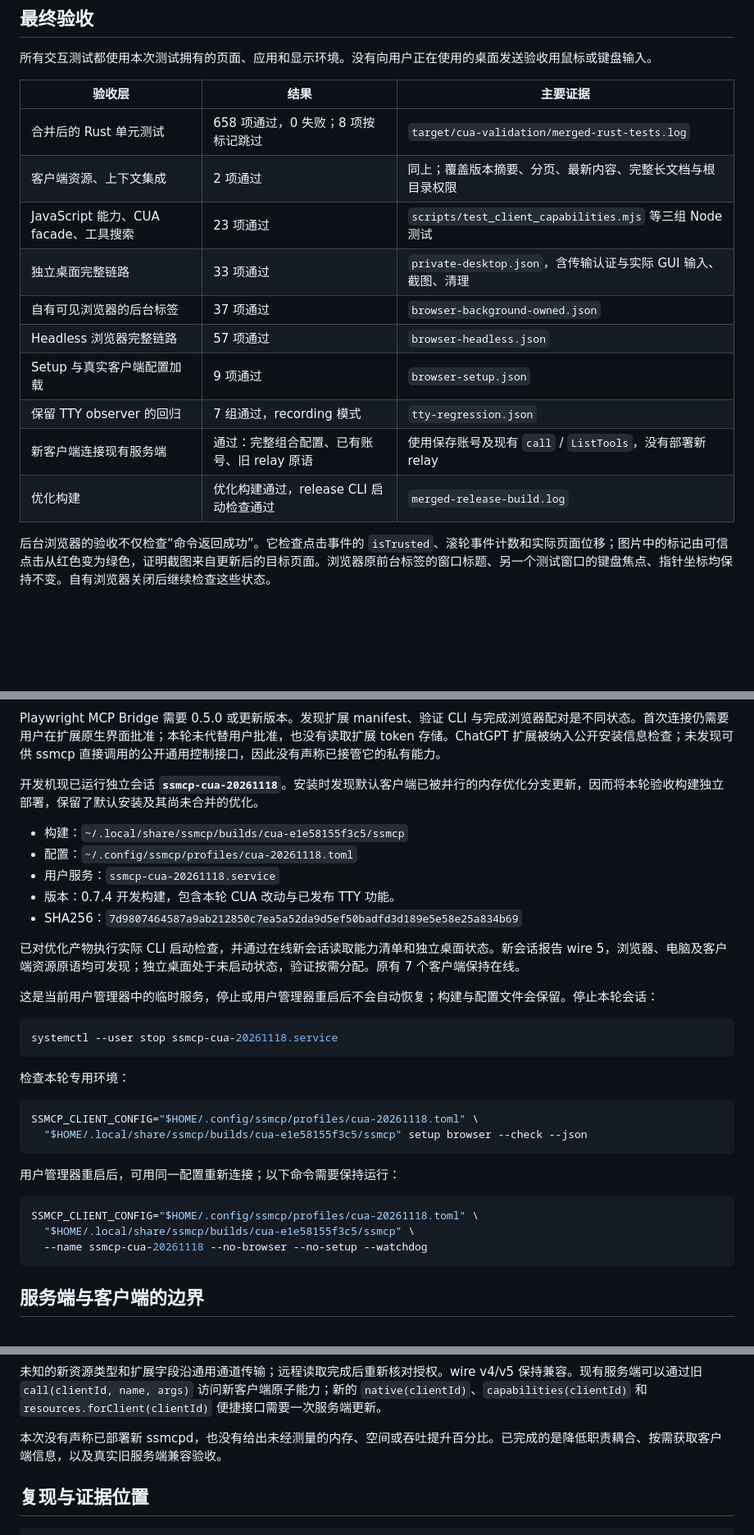
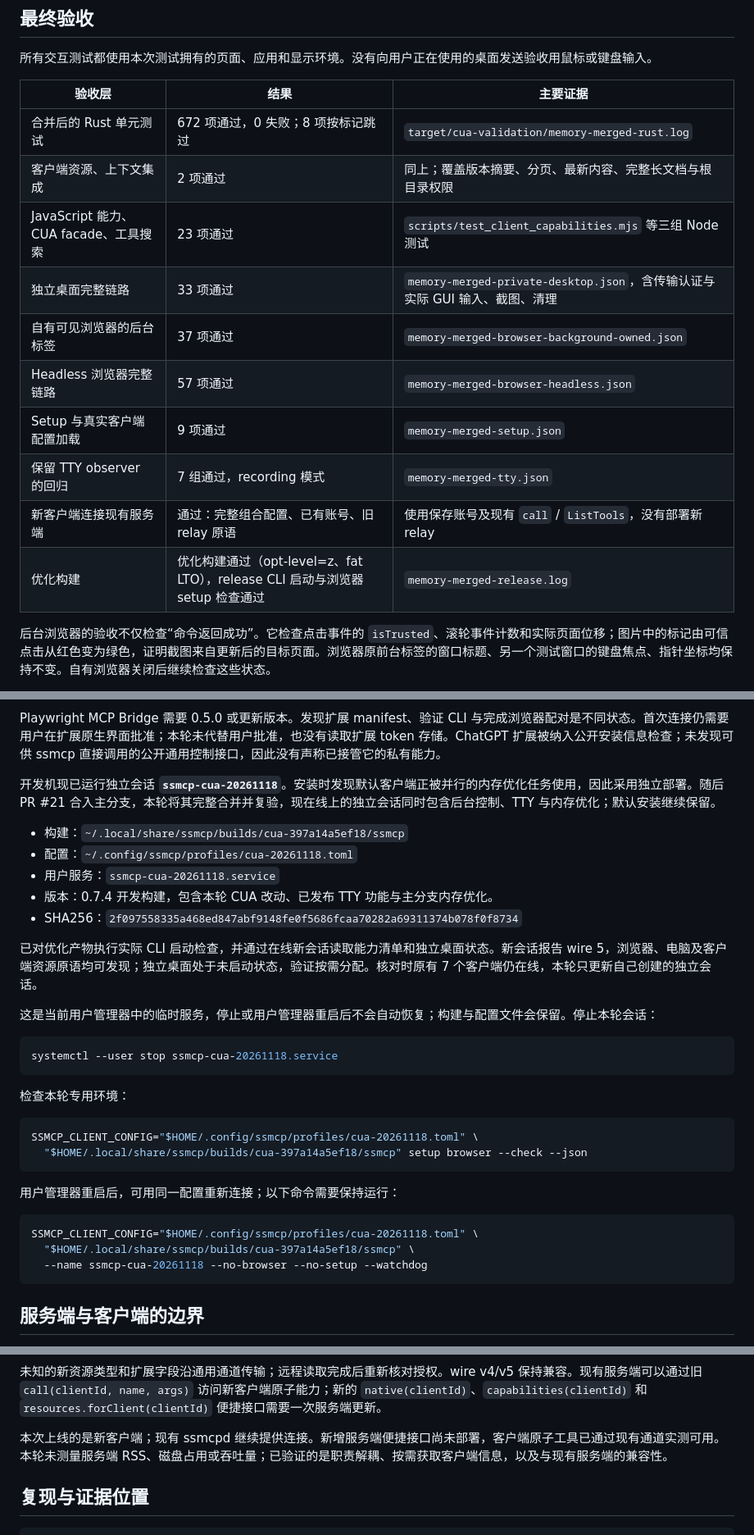
Before and after one commit to LIghtJUNction/ssmcp, a Markdown page: docs/validation-cua-client-capabilities.md, 3 parts joined by grey strips. Shown at 82% size. Rendered like a GitHub page; blank space fills up the shorter version.

Commit message:
docs: record integrated validation and deployed CUA build

````diff
--- a/docs/validation-cua-client-capabilities.md
+++ b/docs/validation-cua-client-capabilities.md
@@ -35,16 +35,16 @@
 
 | 验收层 | 结果 | 主要证据 |
 | --- | --- | --- |
-| 合并后的 Rust 单元测试 | 658 项通过，0 失败；8 项按标记跳过 | `target/cua-validation/merged-rust-tests.log` |
+| 合并后的 Rust 单元测试 | 672 项通过，0 失败；8 项按标记跳过 | `target/cua-validation/memory-merged-rust.log` |
 | 客户端资源、上下文集成 | 2 项通过 | 同上；覆盖版本摘要、分页、最新内容、完整长文档与根目录权限 |
 | JavaScript 能力、CUA facade、工具搜索 | 23 项通过 | `scripts/test_client_capabilities.mjs` 等三组 Node 测试 |
-| 独立桌面完整链路 | 33 项通过 | `private-desktop.json`，含传输认证与实际 GUI 输入、截图、清理 |
-| 自有可见浏览器的后台标签 | 37 项通过 | `browser-background-owned.json` |
-| Headless 浏览器完整链路 | 57 项通过 | `browser-headless.json` |
-| Setup 与真实客户端配置加载 | 9 项通过 | `browser-setup.json` |
-| 保留 TTY observer 的回归 | 7 组通过，recording 模式 | `tty-regression.json` |
+| 独立桌面完整链路 | 33 项通过 | `memory-merged-private-desktop.json`，含传输认证与实际 GUI 输入、截图、清理 |
+| 自有可见浏览器的后台标签 | 37 项通过 | `memory-merged-browser-background-owned.json` |
+| Headless 浏览器完整链路 | 57 项通过 | `memory-merged-browser-headless.json` |
+| Setup 与真实客户端配置加载 | 9 项通过 | `memory-merged-setup.json` |
+| 保留 TTY observer 的回归 | 7 组通过，recording 模式 | `memory-merged-tty.json` |
 | 新客户端连接现有服务端 | 通过：完整组合配置、已有账号、旧 relay 原语 | 使用保存账号及现有 `call` / `ListTools`，没有部署新 relay |
-| 优化构建 | 优化构建通过，release CLI 启动检查通过 | `merged-release-build.log` |
+| 优化构建 | 优化构建通过（opt-level=z、fat LTO），release CLI 启动与浏览器 setup 检查通过 | `memory-merged-release.log` |
 
 后台浏览器的验收不仅检查“命令返回成功”。它检查点击事件的 `isTrusted`、滚轮事件计数和实际页面位移；图片中的标记由可信点击从红色变为绿色，证明截图来自更新后的目标页面。浏览器原前台标签的窗口标题、另一个测试窗口的键盘焦点、指针坐标均保持不变。自有浏览器关闭后继续检查这些状态。
 
@@ -89,15 +89,15 @@ ssmcp setup browser --playwright-mcp /absolute/path/to/cli.js
 
 Playwright MCP Bridge 需要 0.5.0 或更新版本。发现扩展 manifest、验证 CLI 与完成浏览器配对是不同状态。首次连接仍需要用户在扩展原生界面批准；本轮未代替用户批准，也没有读取扩展 token 存储。ChatGPT 扩展被纳入公开安装信息检查；未发现可供 ssmcp 直接调用的公开通用控制接口，因此没有声称已接管它的私有能力。
 
-开发机现已运行独立会话 **`ssmcp-cua-20261118`**。安装时发现默认客户端已被并行的内存优化分支更新，因而将本轮验收构建独立部署，保留了默认安装及其尚未合并的优化。
+开发机现已运行独立会话 **`ssmcp-cua-20261118`**。安装时发现默认客户端正被并行的内存优化任务使用，因此采用独立部署。随后 PR #21 合入主分支，本轮将其完整合并并复验，现在线上的独立会话同时包含后台控制、TTY 与内存优化；默认安装继续保留。
 
-- 构建：`~/.local/share/ssmcp/builds/cua-e1e58155f3c5/ssmcp`
+- 构建：`~/.local/share/ssmcp/builds/cua-397a14a5ef18/ssmcp`
 - 配置：`~/.config/ssmcp/profiles/cua-20261118.toml`
 - 用户服务：`ssmcp-cua-20261118.service`
-- 版本：0.7.4 开发构建，包含本轮 CUA 改动与已发布 TTY 功能。
-- SHA256：`7d9807464587a9ab212850c7ea5a52da9d5ef50badfd3d189e5e58e25a834b69`
+- 版本：0.7.4 开发构建，包含本轮 CUA 改动、已发布 TTY 功能与主分支内存优化。
+- SHA256：`2f097558335a468ed847abf9148fe0f5686fcaa70282a69311374b078f0f8734`
 
-已对优化产物执行实际 CLI 启动检查，并通过在线新会话读取能力清单和独立桌面状态。新会话报告 wire 5，浏览器、电脑及客户端资源原语均可发现；独立桌面处于未启动状态，验证按需分配。原有 7 个客户端保持在线。
+已对优化产物执行实际 CLI 启动检查，并通过在线新会话读取能力清单和独立桌面状态。新会话报告 wire 5，浏览器、电脑及客户端资源原语均可发现；独立桌面处于未启动状态，验证按需分配。核对时原有 7 个客户端仍在线，本轮只更新自己创建的独立会话。
 
 这是当前用户管理器中的临时服务，停止或用户管理器重启后不会自动恢复；构建与配置文件会保留。停止本轮会话：
 
@@ -109,14 +109,14 @@ systemctl --user stop ssmcp-cua-20261118.service
 
 ```sh
 SSMCP_CLIENT_CONFIG="$HOME/.config/ssmcp/profiles/cua-20261118.toml" \
-  "$HOME/.local/share/ssmcp/builds/cua-e1e58155f3c5/ssmcp" setup browser --check --json
+  "$HOME/.local/share/ssmcp/builds/cua-397a14a5ef18/ssmcp" setup browser --check --json
 ```
 
 用户管理器重启后，可用同一配置重新连接；以下命令需要保持运行：
 
 ```sh
 SSMCP_CLIENT_CONFIG="$HOME/.config/ssmcp/profiles/cua-20261118.toml" \
-  "$HOME/.local/share/ssmcp/builds/cua-e1e58155f3c5/ssmcp" \
+  "$HOME/.local/share/ssmcp/builds/cua-397a14a5ef18/ssmcp" \
   --name ssmcp-cua-20261118 --no-browser --no-setup --watchdog
 ```
 
@@ -142,7 +142,7 @@ ssmcp.resources.read
 
 未知的新资源类型和扩展字段沿通用通道传输；远程读取完成后重新核对授权。wire v4/v5 保持兼容。现有服务端可以通过旧 `call(clientId, name, args)` 访问新客户端原子能力；新的 `native(clientId)`、`capabilities(clientId)` 和 `resources.forClient(clientId)` 便捷接口需要一次服务端更新。
 
-本次没有声称已部署新 ssmcpd，也没有给出未经测量的内存、空间或吞吐提升百分比。已完成的是降低职责耦合、按需获取客户端信息，以及真实旧服务端兼容验收。
+本次上线的是新客户端；现有 ssmcpd 继续提供连接。新增服务端便捷接口尚未部署，客户端原子工具已通过现有通道实测可用。本轮未测量服务端 RSS、磁盘占用或吞吐量；已验证的是职责解耦、按需获取客户端信息，以及与现有服务端的兼容性。
 
 ## 复现与证据位置
 
````
Also changed, not shown: other parts of docs/validation-cua-client-capabilities.md (+3 -3 lines), docs/reports/cua-client-capabilities-20261118/memory-merged-owned-background-browser.jpg (added), 9 other files.
